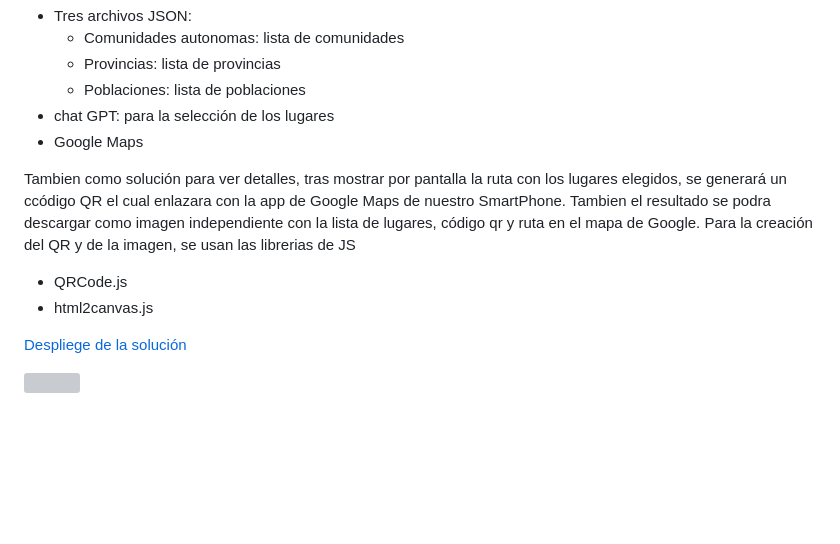
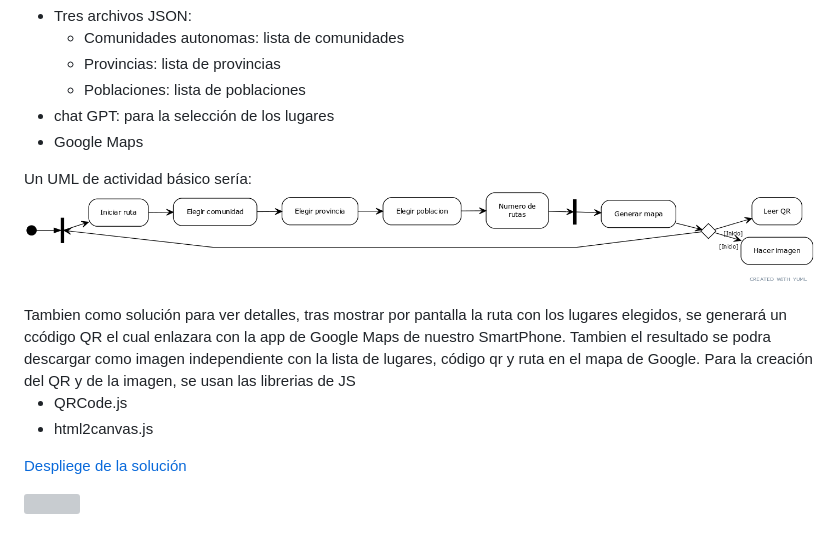
Before and after one commit to juancmacias/consumo_API, a Markdown page: README.md, the part around the change printed below. Drawn GitHub-style; pictures changed too: img/uml_.png (added); blank space fills up the shorter version; grey boxes are pictures that could not be loaded.

Commit message:
con UML

```diff
--- a/README.md
+++ b/README.md
@@ -40,7 +40,10 @@ Desarrollar una solución/herrameienta en la que podamos ser guiados en una ruta
   - Poblaciones: lista de poblaciones
 - chat GPT: para la selección de los lugares
 - Google Maps
-
+<p style = 'text-align:center;'>
+Un UML de actividad básico sería:
+<img src="img/uml_.png" width="100%">
+</p>
 Tambien como solución para ver detalles, tras mostrar por pantalla la ruta con los lugares elegidos, se generará un ccódigo QR el cual enlazara con la app de Google Maps de nuestro SmartPhone.
 Tambien el resultado se podra descargar como imagen independiente con la lista de lugares, código qr y ruta en el mapa de Google.
 Para la creación del QR y de la imagen, se usan las librerias de JS
```
Also changed, not shown: other parts of README.md (+1 -1 lines).
